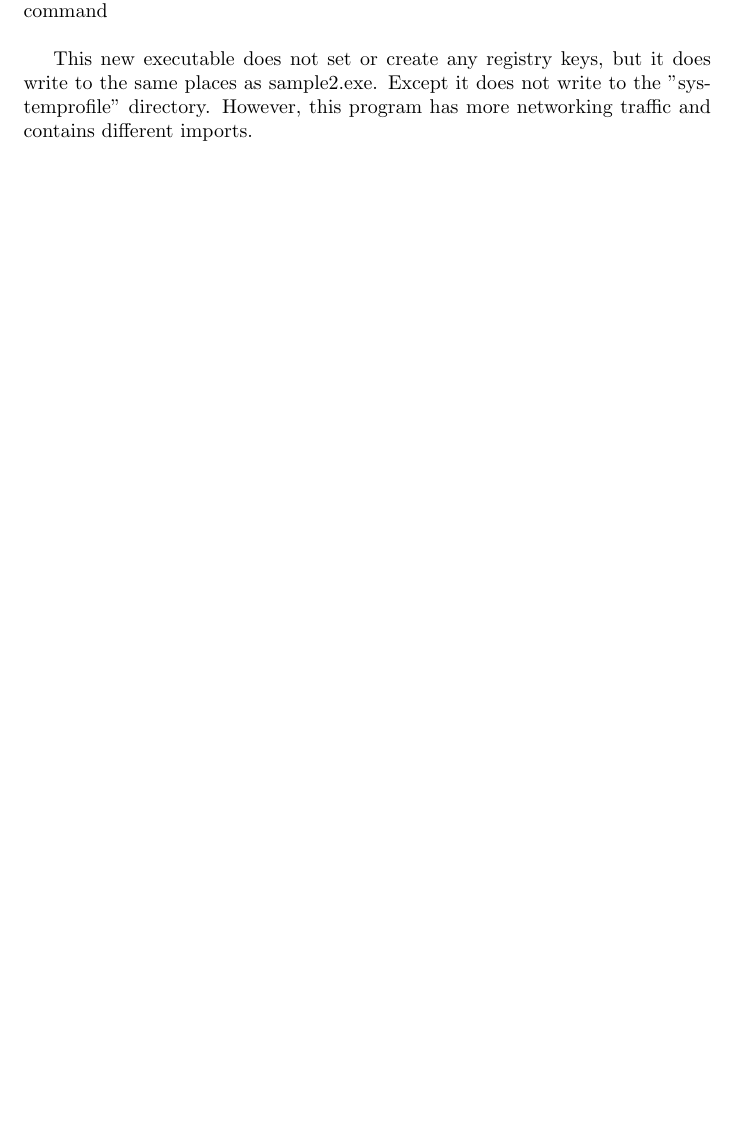
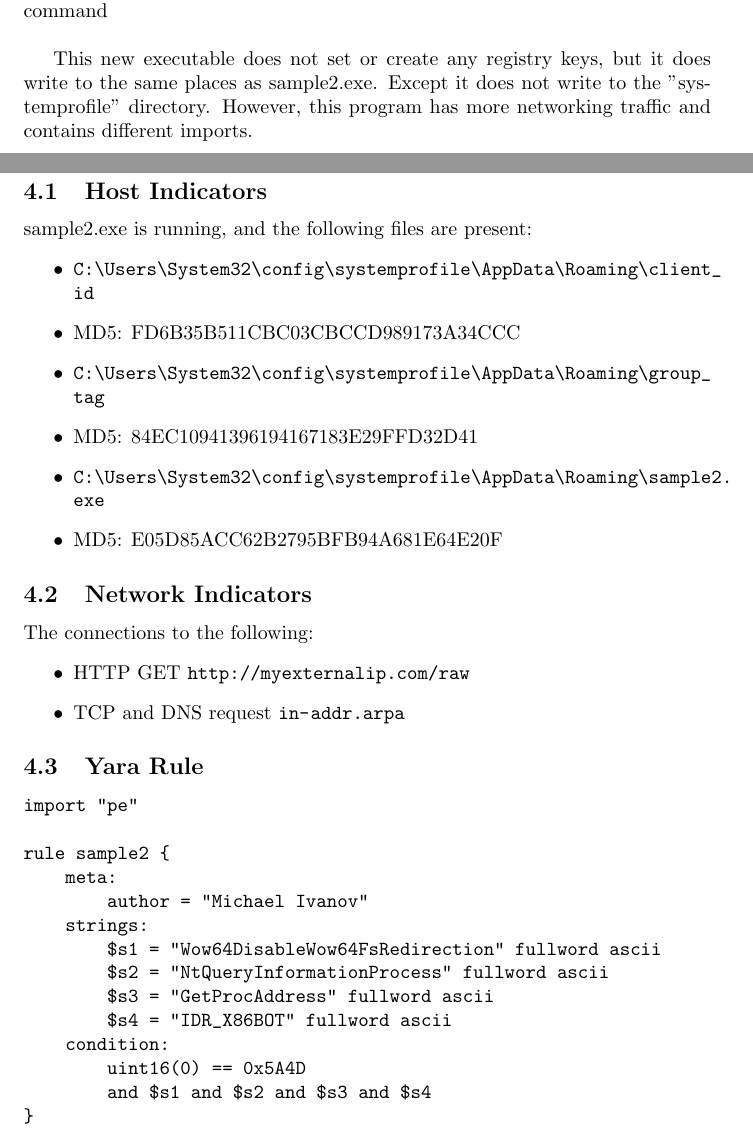
Before and after one commit to Mivanov9/CAP6137, a LaTeX document (Practical2.tex): part of page 12 of 13 before the commit and two parts of pages 17 and 18 of 19 after it, the two joined at a grey line, cut so that both start at the same text, the shorter picture padded with empty space. Compiled offline with pdfLaTeX.

Commit message:
finished

```diff
--- a/Practical2.tex
+++ b/Practical2.tex
@@ -5,9 +5,8 @@
 \usepackage{biblatex}
 \addbibresource{ref.bib}
 \graphicspath{{./images}}
-\title{Malware Reverse Engineering \\
-Practical 2 Report \\
-Spring 2022}
+\title{Analysis of Sample2.exe \\Practical Assignment 2\\Malware Reverse Engineering \\
+CAP6137}
 \author{Michael Ivanov \\
 ivanovmichael@ufl.edu}
 \date{March 14, 2022}
@@ -135,6 +167,41 @@ ivanovmichael@ufl.edu}
 
     This new executable does not set or create any registry keys, but it does write to the same places as sample2.exe. Except it does not write to the "systemprofile" directory. However, this program has more networking traffic and contains different imports.
     \pagebreak
+    \section{Indicators of Compromise}
+    \subsection{Host Indicators}
+    sample2.exe is running, and the following files are present:
+    \begin{itemize}
+        \item \path{C:\Users\System32\config\systemprofile\AppData\Roaming\client_id}
+        \item MD5: FD6B35B511CBC03CBCCD989173A34CCC
+        \item \path{C:\Users\System32\config\systemprofile\AppData\Roaming\group_tag}
+        \item MD5: 84EC10941396194167183E29FFD32D41
+        \item \path{C:\Users\System32\config\systemprofile\AppData\Roaming\sample2.exe}
+        \item MD5: E05D85ACC62B2795BFB94A681E64E20F
+    \end{itemize}
+    \subsection{Network Indicators}
+    The connections to the following:
+    \begin{itemize}
+        \item HTTP GET \url{http://myexternalip.com/raw}
+        \item TCP and DNS request \url{in-addr.arpa}
+    \end{itemize}
+    \subsection{Yara Rule}
+    \begin{verbatim}
+import "pe"
+
+rule sample2 {
+    meta:
+        author = "Michael Ivanov"
+    strings:
+        $s1 = "Wow64DisableWow64FsRedirection" fullword ascii
+        $s2 = "NtQueryInformationProcess" fullword ascii
+        $s3 = "GetProcAddress" fullword ascii
+        $s4 = "IDR_X86BOT" fullword ascii
+    condition:
+        uint16(0) == 0x5A4D
+        and $s1 and $s2 and $s3 and $s4
+}
+    \end{verbatim}
+    \pagebreak
     \printbibliography
 
 \end{document}
```
Also changed, not shown: ref.bib (+11 -0 lines), Practical2.tex (41 more changed lines), 1 other file.
